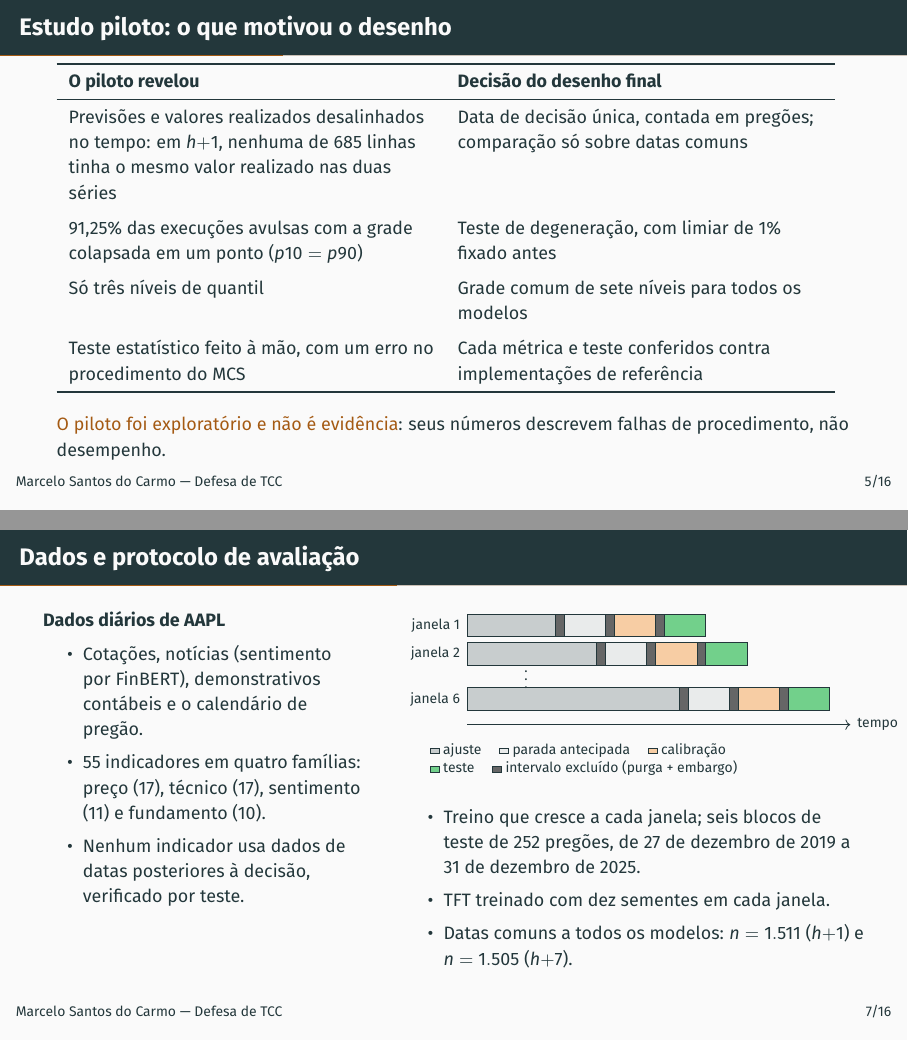
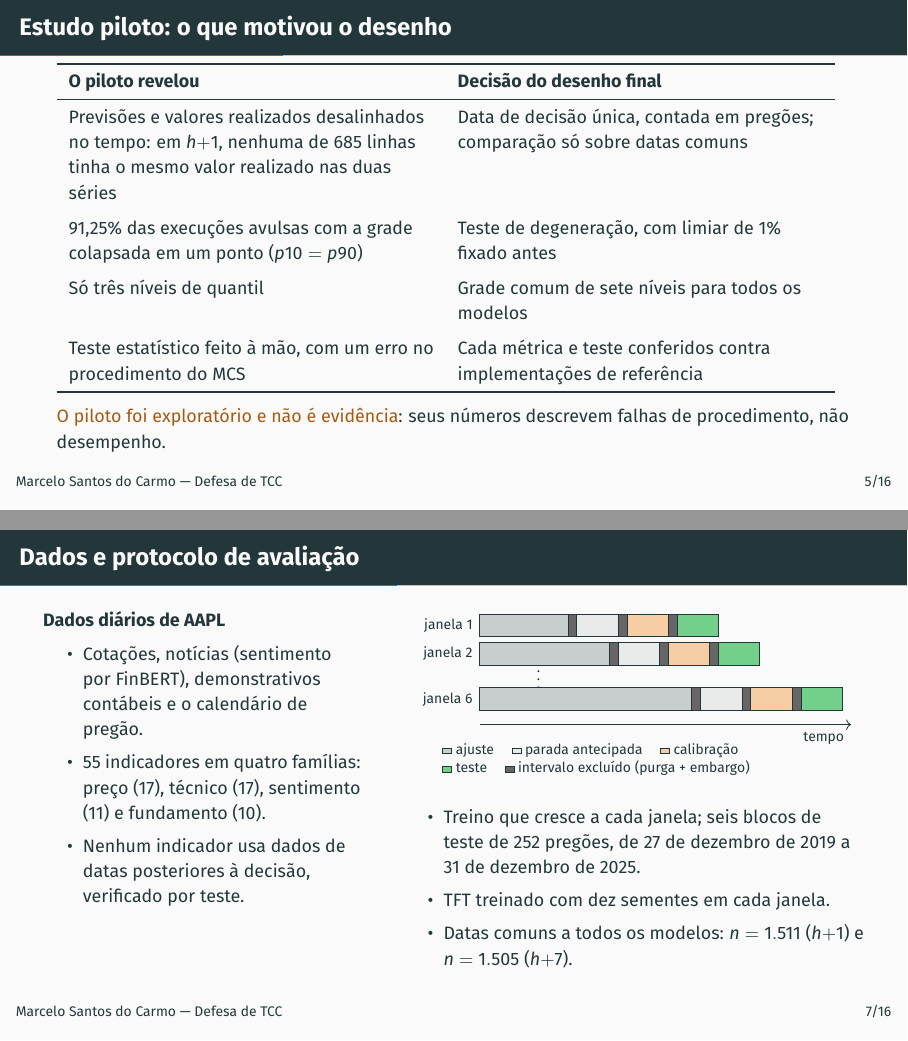
Before and after one commit to MarceloSanC/financial-forecasting, LaTeX slides (text/apresentacao/apresentacao.tex): pages 6 and 8 of 29, joined at a grey line. Compiled offline with pdfLaTeX.

Commit message:
docs(tcc): nada encostando na borda dos slides
- rótulo "tempo" do diagrama das janelas passa para baixo da seta, longe da borda direita
- menos espaço sob a tabela do piloto, que encostava no rodapé
- figura PICP x MPIW um pouco menor, sem estourar a coluna

Refs #267

Co-Authored-By: Claude Opus 5.5 <noreply@anthropic.com>

```diff
--- a/text/apresentacao/apresentacao.tex
+++ b/text/apresentacao/apresentacao.tex
@@ -186,7 +186,7 @@
     \bottomrule
   \end{tabular}
 
-  \vspace{6pt}
+  \vspace{2pt}
   \alert{O piloto foi exploratório e não é evidência}: seus números descrevem falhas de
   procedimento, não desempenho.
 \end{frame}
@@ -257,7 +257,7 @@
           \node[left] at (0,-\r-0.4) {\lab};
         }
         \node at (2,-2.1) {\(\vdots\)};
-        \draw[->] (0,-3.9) -- (13,-3.9) node[right] {tempo};
+        \draw[->] (0,-3.9) -- (12.6,-3.9) node[below left] {tempo};
         \node[anchor=north west,align=left] at (-1.5,-4.3) {
           \tikz\draw[fill=mDarkTeal!25] (0,0) rectangle (0.3,0.2); ajuste \quad
           \tikz\draw[fill=mDarkTeal!10] (0,0) rectangle (0.3,0.2); parada antecipada \quad
```
Also changed, not shown: text/apresentacao/apresentacao.tex (2 more changed lines).
